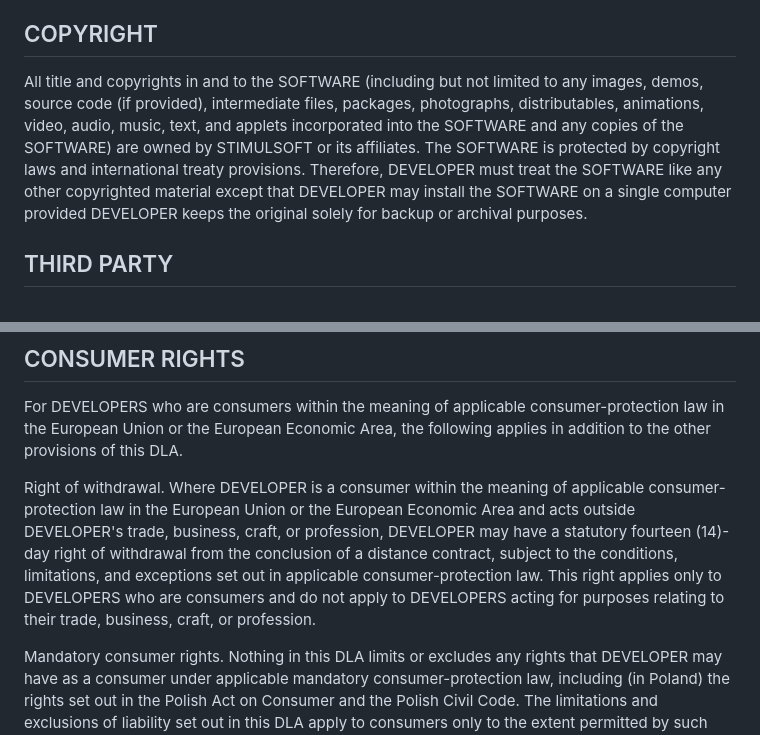
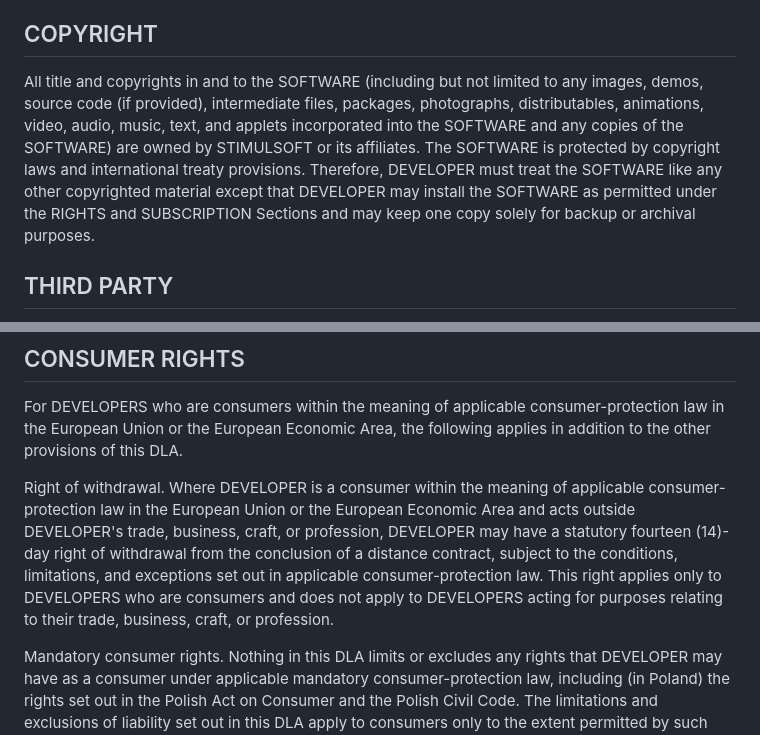
Before and after one commit to stimulsoft/Samples-Reports.WEB-for-ASP.NET-Vue, a Markdown page: LICENSE.md, 2 parts joined by grey strips. GitHub-like rendering.

```diff
--- a/LICENSE.md
+++ b/LICENSE.md
@@ -178,7 +178,7 @@ Due to the nature of artificial-intelligence systems, Outputs or Suggestions may
 DEVELOPER must not use the AI Features in any manner that violates this DLA, applicable law (including data protection, intellectual property, and content regulation laws), or the rights of any third party.
 
 ## COPYRIGHT
-All title and copyrights in and to the SOFTWARE (including but not limited to any images, demos, source code (if provided), intermediate files, packages, photographs, distributables, animations, video, audio, music, text, and applets incorporated into the SOFTWARE and any copies of the SOFTWARE) are owned by STIMULSOFT or its affiliates. The SOFTWARE is protected by copyright laws and international treaty provisions. Therefore, DEVELOPER must treat the SOFTWARE like any other copyrighted material except that DEVELOPER may install the SOFTWARE on a single computer provided DEVELOPER keeps the original solely for backup or archival purposes.
+All title and copyrights in and to the SOFTWARE (including but not limited to any images, demos, source code (if provided), intermediate files, packages, photographs, distributables, animations, video, audio, music, text, and applets incorporated into the SOFTWARE and any copies of the SOFTWARE) are owned by STIMULSOFT or its affiliates. The SOFTWARE is protected by copyright laws and international treaty provisions. Therefore, DEVELOPER must treat the SOFTWARE like any other copyrighted material except that DEVELOPER may install the SOFTWARE as permitted under the RIGHTS and SUBSCRIPTION Sections and may keep one copy solely for backup or archival purposes.
 
 ## THIRD PARTY
 The SOFTWARE contains third-party software which is subject to additional notices and terms and conditions. Such required third-party software notices and additional terms and conditions are located at [THIRD-PARTY.md](THIRD-PARTY.md) (the "Third-Party Licenses") and are incorporated by reference into this DLA. DEVELOPER acknowledges and agrees that certain third-party software which is not incorporated into the SOFTWARE may be required in order for DEVELOPER to use or enjoy the full benefit of the SOFTWARE. DEVELOPER shall be fully responsible for obtaining a lawful copy of such software. DEVELOPER's use of such separately acquired third-party software shall be in accordance with any terms and conditions of the license agreement provided with such software.
@@ -338,7 +344,7 @@ STIMULSOFT will send notices to DEVELOPER by email to the address associated wit
 ## CONSUMER RIGHTS
 For DEVELOPERS who are consumers within the meaning of applicable consumer-protection law in the European Union or the European Economic Area, the following applies in addition to the other provisions of this DLA.
 
-Right of withdrawal. Where DEVELOPER is a consumer within the meaning of applicable consumer-protection law in the European Union or the European Economic Area and acts outside DEVELOPER's trade, business, craft, or profession, DEVELOPER may have a statutory fourteen (14)-day right of withdrawal from the conclusion of a distance contract, subject to the conditions, limitations, and exceptions set out in applicable consumer-protection law. This right applies only to DEVELOPERS who are consumers and do not apply to DEVELOPERS acting for purposes relating to their trade, business, craft, or profession.
+Right of withdrawal. Where DEVELOPER is a consumer within the meaning of applicable consumer-protection law in the European Union or the European Economic Area and acts outside DEVELOPER's trade, business, craft, or profession, DEVELOPER may have a statutory fourteen (14)-day right of withdrawal from the conclusion of a distance contract, subject to the conditions, limitations, and exceptions set out in applicable consumer-protection law. This right applies only to DEVELOPERS who are consumers and does not apply to DEVELOPERS acting for purposes relating to their trade, business, craft, or profession.
 
 Mandatory consumer rights. Nothing in this DLA limits or excludes any rights that DEVELOPER may have as a consumer under applicable mandatory consumer-protection law, including (in Poland) the rights set out in the Polish Act on Consumer and the Polish Civil Code. The limitations and exclusions of liability set out in this DLA apply to consumers only to the extent permitted by such mandatory law.
 
```
Also changed, not shown: other parts of LICENSE.md (+16 -10 lines), THIRD-PARTY.md (+20 -10 lines).
